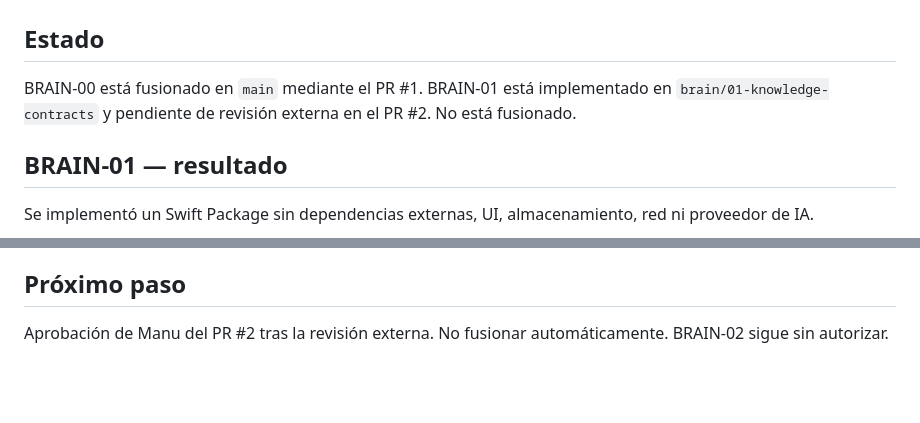
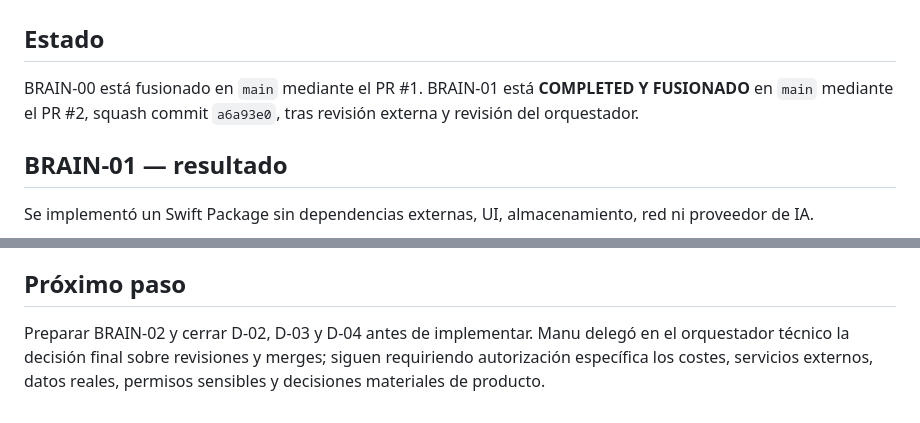
Before and after one commit to elpiernitas/manu-os, a Markdown page: ai/HANDOFF.md, 2 parts joined by grey strips. GitHub-like rendering; blank space fills up the shorter version.

Commit message:
docs: update handoff after BRAIN-01 merge

```diff
--- a/ai/HANDOFF.md
+++ b/ai/HANDOFF.md
@@ -2,7 +2,7 @@
 
 ## Estado
 
-BRAIN-00 está fusionado en `main` mediante el PR #1. BRAIN-01 está implementado en `brain/01-knowledge-contracts` y pendiente de revisión externa en el PR #2. No está fusionado.
+BRAIN-00 está fusionado en `main` mediante el PR #1. BRAIN-01 está **COMPLETED Y FUSIONADO** en `main` mediante el PR #2, squash commit `a6a93e0`, tras revisión externa y revisión del orquestador.
 
 ## BRAIN-01 — resultado
 
@@ -74,4 +74,4 @@ Revisión del head `1941319` por Claude Code. Detalle completo en `ai/QA_REPORT.
 
 ## Próximo paso
 
-Aprobación de Manu del PR #2 tras la revisión externa. No fusionar automáticamente. BRAIN-02 sigue sin autorizar.
+Preparar BRAIN-02 y cerrar D-02, D-03 y D-04 antes de implementar. Manu delegó en el orquestador técnico la decisión final sobre revisiones y merges; siguen requiriendo autorización específica los costes, servicios externos, datos reales, permisos sensibles y decisiones materiales de producto.
```
